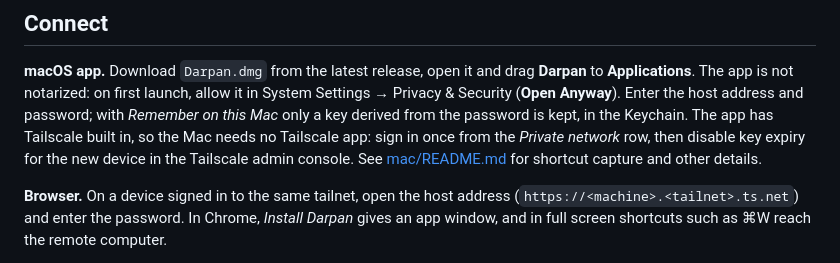
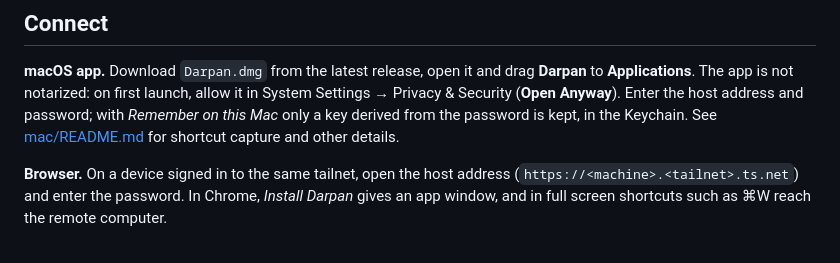
Before and after one commit to poudel-bibek/Darpan, a Markdown page: README.md, the part around the change. Rendered like a GitHub page.

Commit message:
Drop the README change (the README rewrite PR replaces that section)

```diff
--- a/README.md
+++ b/README.md
@@ -67,9 +67,7 @@ For unattended use, disable key expiry for the host in the Tailscale admin conso
 **macOS app.** Download `Darpan.dmg` from the latest release, open it and drag **Darpan** to
 **Applications**. The app is not notarized: on first launch, allow it in System Settings →
 Privacy & Security (**Open Anyway**). Enter the host address and password; with *Remember on this
-Mac* only a key derived from the password is kept, in the Keychain. The app has Tailscale built
-in, so the Mac needs no Tailscale app: sign in once from the *Private network* row, then disable
-key expiry for the new device in the Tailscale admin console. See
+Mac* only a key derived from the password is kept, in the Keychain. See
 [mac/README.md](mac/README.md) for shortcut capture and other details.
 
 **Browser.** On a device signed in to the same tailnet, open the host address
```
